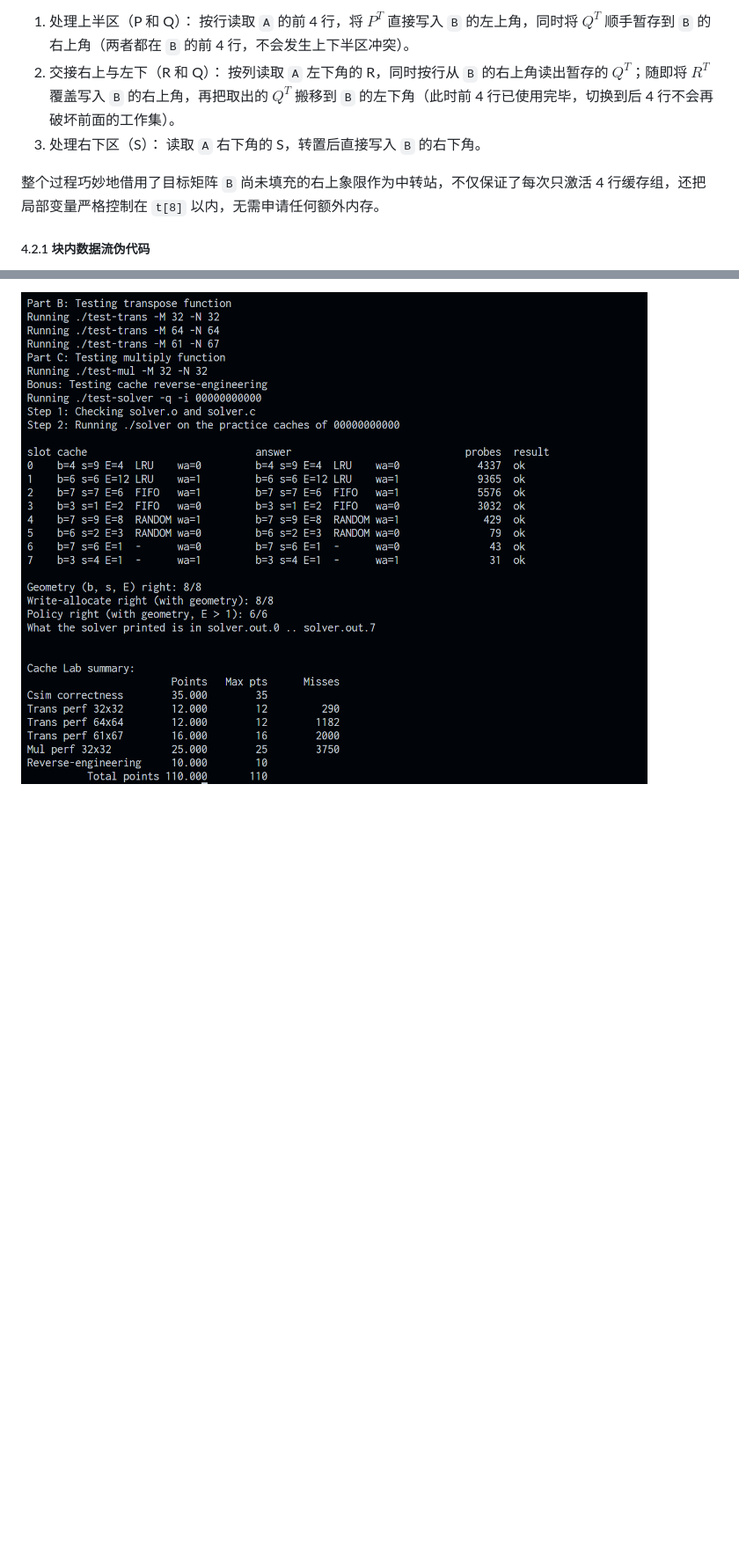
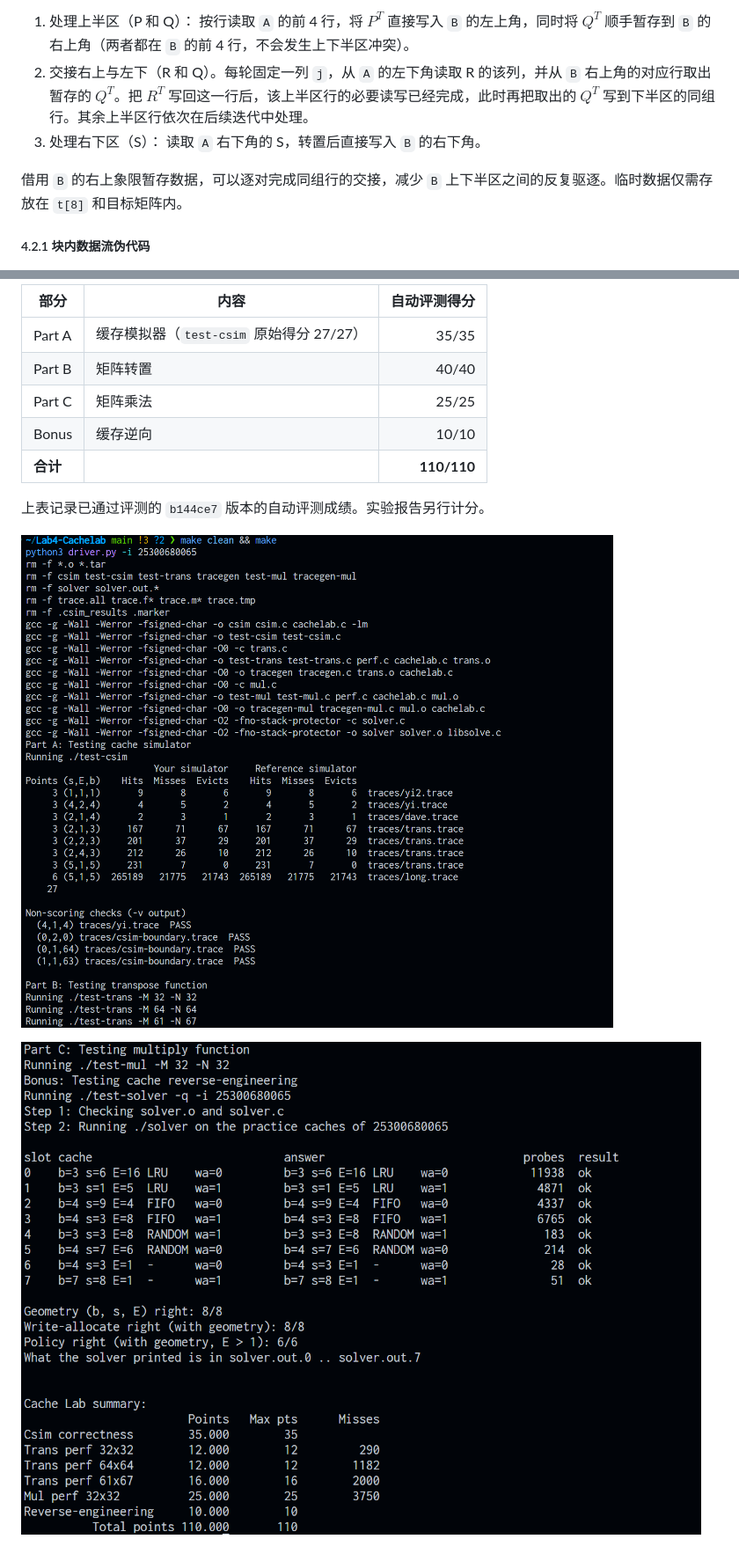
Before and after one commit to andyzhouty/Lab4-Cachelab, a Markdown page: report.md, 2 parts joined by grey strips. Shown at 88% size. GitHub-like rendering; pictures changed too: artifacts/build-and-part-a.png, artifacts/part-b-c-summary.png; blank space fills up the shorter version.

Commit message:
docs(report): 定稿并提交 Cache Lab 实验报告

```diff
--- a/report.md
+++ b/report.md
@@ -409,10 +392,10 @@ A 的当前 8×8 块          B 中对应的转置块
 如果我们按行读取 `A` 的上半部分（包含 P 和 Q），虽然可以顺便读出 Q，但此时却不能直接把 $Q^T$ 写到 `B` 的左下角——因为左下角位于 `B` 分块的后 4 行，与正在使用的前 4 行映射在同一组，直接写入会立刻引发同组冲突。为此，我们利用 `B` 的右上角（原本属于 $R^T$ 的位置，属于前 4 行）作为 $Q^T$ 的临时暂存区，分三个阶段完成整个 8×8 块的转置：
 
 1. 处理上半区（P 和 Q）： 按行读取 `A` 的前 4 行，将 $P^T$ 直接写入 `B` 的左上角，同时将 $Q^T$ 顺手暂存到 `B` 的右上角（两者都在 `B` 的前 4 行，不会发生上下半区冲突）。
-2. 交接右上与左下（R 和 Q）： 按列读取 `A` 左下角的 R，同时按行从 `B` 的右上角读出暂存的 $Q^T$；随即将 $R^T$ 覆盖写入 `B` 的右上角，再把取出的 $Q^T$ 搬移到 `B` 的左下角（此时前 4 行已使用完毕，切换到后 4 行不会再破坏前面的工作集）。
+2. 交接右上与左下（R 和 Q）。每轮固定一列 `j`，从 `A` 的左下角读取 R 的该列，并从 `B` 右上角的对应行取出暂存的 $Q^T$。把 $R^T$ 写回这一行后，该上半区行的必要读写已经完成，此时再把取出的 $Q^T$ 写到下半区的同组行。其余上半区行依次在后续迭代中处理。
 3. 处理右下区（S）： 读取 `A` 右下角的 S，转置后直接写入 `B` 的右下角。
 
-整个过程巧妙地借用了目标矩阵 `B` 尚未填充的右上象限作为中转站，不仅保证了每次只激活 4 行缓存组，还把局部变量严格控制在 `t[8]` 以内，无需申请任何额外内存。
+借用 `B` 的右上象限暂存数据，可以逐对完成同组行的交接，减少 `B` 上下半区之间的反复驱逐。临时数据仅需存放在 `t[8]` 和目标矩阵内。
 
 ##### 4.2.1 块内数据流伪代码
 
@@ -1145,2 +1127,14 @@ Bonus 部分通过精心设计的正交探测序列，将黑盒缓存的五个
 
-![三个 Part 与 Bonus 的自动评测汇总](artifacts/part-b-c-summary.png)
+| 部分 | 内容 | 自动评测得分 |
+| --- | --- | ---: |
+| Part A | 缓存模拟器（`test-csim` 原始得分 27/27） | 35/35 |
+| Part B | 矩阵转置 | 40/40 |
+| Part C | 矩阵乘法 | 25/25 |
+| Bonus | 缓存逆向 | 10/10 |
+| **合计** | | **110/110** |
+
+上表记录已通过评测的 `b144ce7` 版本的自动评测成绩。实验报告另行计分。
+
+![重新构建、Part A 测试与 Part B 测试命令](artifacts/build-and-part-a.png)
+
+![本人学号的 Bonus 测试明细及自动评测总分](artifacts/part-b-c-summary.png)
```
Also changed, not shown: other parts of report.md (+102 -120 lines), 1 other file.
